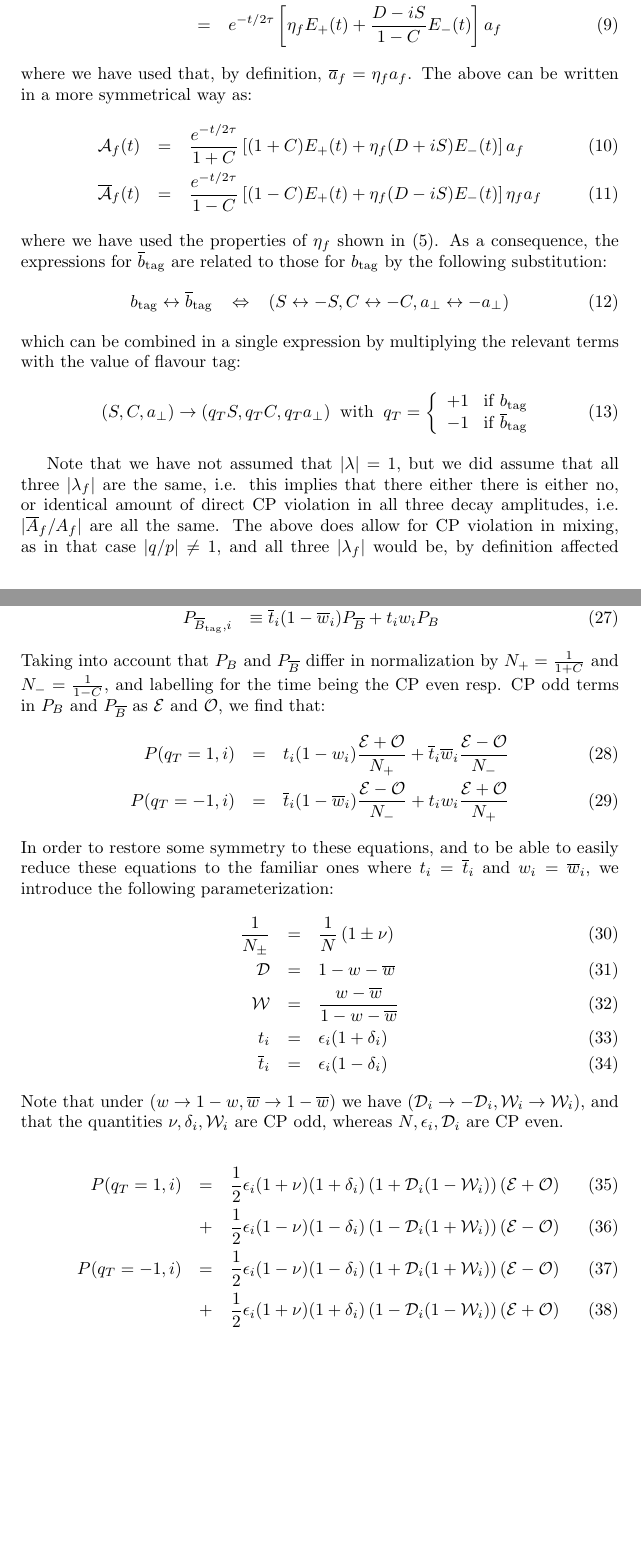
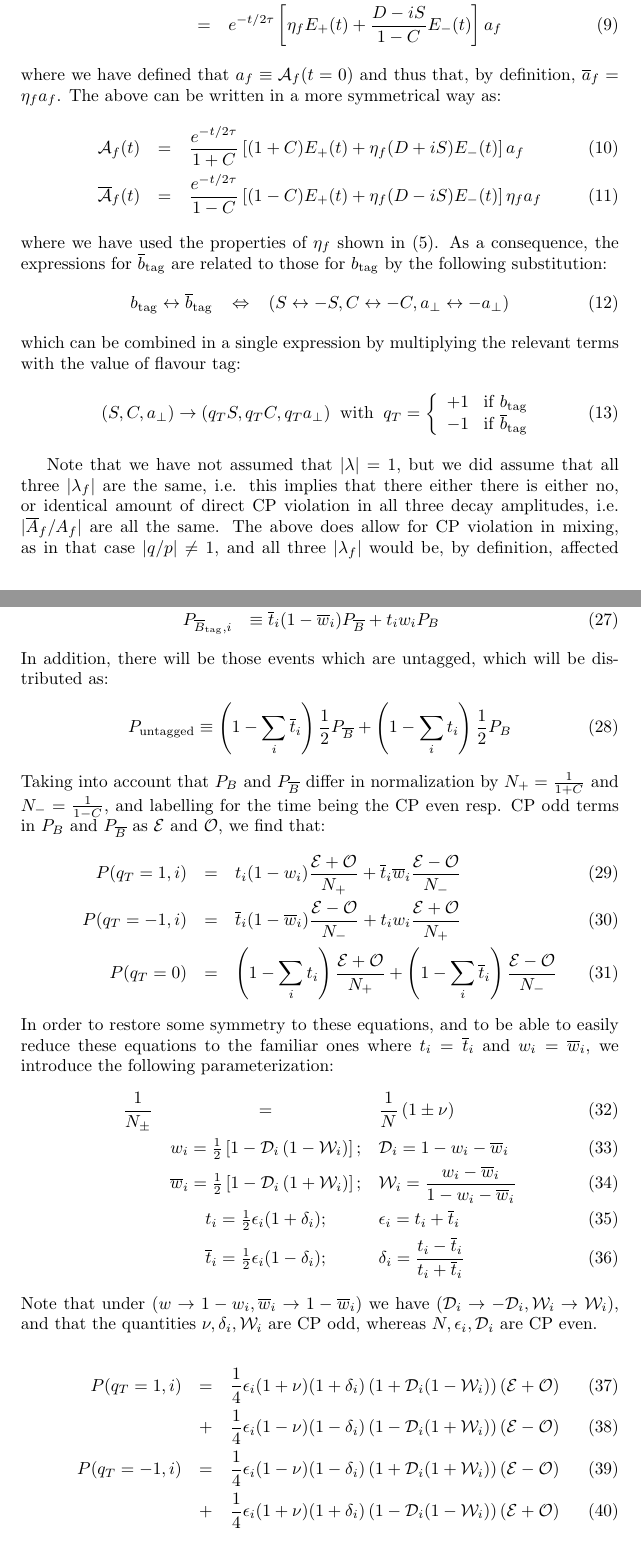
Before and after one commit to GerhardRaven/P2VV, a LaTeX document (jpsiphi.tex): two parts of pages 1 and 3 of 10, joined at a grey line, cut so that both start at the same text, the shorter picture padded with empty space. Compiled offline with pdfLaTeX.

Commit message:
mention untagged events

```diff
--- a/jpsiphi.tex
+++ b/jpsiphi.tex
@@ -29,7 +29,7 @@ In terms of $\phi_s$, we have $S=-\sin(\phi_s),D=\cos(\phi_s),C=0$.
    {\overline{\cal A}}_f(t) &=& e^{-t/2\tau} \left[  E_+(t) + \frac{1}{\eta_f\lambda} E_-(t)  \right] \eta_f a_f    \\
                             &=&     e^{-t/2\tau} \left[\eta_f E_+(t) + \frac{D-iS}{1-C} E_-(t)  \right] a_f
 \end{eqnarray}
-where we have used that, by definition, $\overline{a}_f = \eta_f a_f$. The above can be
+where we have defined that $a_f \equiv {\cal A}_f(t=0)$ and thus that, by definition, $\overline{a}_f = \eta_f a_f$. The above can be
 written in a more symmetrical way as:
 \begin{eqnarray}
    {\cal A}_f(t)           &=&     \frac{e^{-t/2\tau}}{1+C} \left[ (1+C)E_+(t) +\eta_f (D+iS) E_-(t)  \right] a_f
@@ -138,6 +144,10 @@ PDF for $B$ and $\overline{B}$ tagged in category $i$ will be:
    P_{B_\mathrm{tag},i} &\equiv t_i (1-w_i) P_{B} + \overline{t}_i\overline{w}_i P_{\overline{ B} }\\
    P_{\overline{B}_\mathrm{tag},i} &\equiv \overline{t}_i (1-\overline{w}_i) P_{\overline{B}} + t_i w_i P_{ B }
 \end{eqnarray}
+In addition, there will be those events which are untagged, which will be distributed as:
+\begin{equation}
+   P_{\mathrm{untagged}} \equiv \left( 1-\sum_i \overline{t}_i \right) \frac{1}{2} P_{\overline{B}} + \left( 1 - \sum_i t_i \right) \frac{1}{2} P_{ B }
+\end{equation}
 Taking into account that $P_{B}$ and $P_{\overline{B}}$ differ in normalization by
 $N_+=\frac{1}{1+C}$ and $N_-=\frac{1}{1-C}$, and labelling for the time being the CP even
 resp. CP odd terms in $P_{B}$ and $P_{\overline{B}}$ as ${\cal E}$
@@ -145,6 +155,7 @@ and ${\cal O}$, we find that:
 \begin{eqnarray}
    P(q_T=1,i) &=& t_i(1-w_i)\frac{{\cal E} + {\cal O}}{N_+} + \overline{t}_i\overline{w}_i\frac{{\cal E}-{\cal O}}{N_-}  \\
    P(q_T=-1,i) &=& \overline{t}_i(1-\overline{w}_i)\frac{{\cal E} - {\cal O}}{N_-} + t_i w_i\frac{{\cal E}+{\cal O}}{N_+}
+   \\ P(q_T=0) &=& \left(1-\sum_i t_i\right)  \frac{ { \cal E } + {\cal O} }{N_+} + \left(1-\sum_i \overline{t}_i\right)  \frac{ { \cal E} - {\cal O} } { N_- }
 %   \\
 %     &=& \frac{  \left[ 1-{\cal D}({\cal W}+C) \right]{\cal E}
 %                               +\left[ {\cal D}(1 + {\cal W} C) - C \right] {\cal O}
@@ -158,21 +169,22 @@ equations to the familiar ones where $t_i=\overline{t}_i$ and $w_i=\overline{w}_
 the following parameterization:
 \begin{eqnarray}
 \frac{1}{N_\pm} &=& \frac{1}{N}\left( 1 \pm \nu \right) \\
- {\cal D} &=&1-w - \overline{w} \\
- {\cal W} &=& \frac{ w - \overline{w}}{1-w-\overline{w}}\\
-t_i &=& \epsilon_i(1+\delta_i)\\
-\overline{t}_i &=& \epsilon_i(1-\delta_i)
+&w_i            = \frac{1}{2}\left[1-{\cal D}_i\left(1-{\cal W}_i\right) \right]; &  {\cal D}_i =1-w_i - \overline{w}_i \\
+&\overline{w}_i = \frac{1}{2}\left[1-{\cal D}_i\left(1+{\cal W}_i\right) \right]; &  {\cal W}_i = \frac{ w_i - \overline{w}_i}{1-w_i-\overline{w}_i}\\
+&t_i            = \frac{1}{2}\epsilon_i(1+\delta_i);                              &  \epsilon_i = t_i + \overline{t}_i\\
+&\overline{t}_i = \frac{1}{2}\epsilon_i(1-\delta_i);                              &  \delta_i = \frac{t_i - \overline{t}_i}{t_i+\overline{t}_i}
 \end{eqnarray}
-Note that under $(w\rightarrow 1-w, \overline{w}\rightarrow 1-\overline{w})$ we have $({\cal D}_i \rightarrow -{\cal D}_i,{\cal W}_i\rightarrow{\cal W}_i)$,
+Note that under $(w\rightarrow 1-w_i, \overline{w}_i\rightarrow 1-\overline{w}_i)$ we have $({\cal D}_i \rightarrow -{\cal D}_i,{\cal W}_i\rightarrow{\cal W}_i)$,
 and that the quantities $\nu,\delta_i,{\cal W}_i$ are CP odd, whereas $N,\epsilon_i,{\cal D}_i$ are CP even.
 
 \begin{eqnarray}
-   P(q_T=1,i)  &=&\frac{1}{2} \epsilon_i(1+\nu)(1+\delta_i)\left(1+{\cal D}_i(1-{\cal W}_i)\right)\left({\cal E}+{\cal O}\right)
-\\             &+&\frac{1}{2} \epsilon_i(1-\nu)(1-\delta_i)\left(1-{\cal D}_i(1+{\cal W}_i)\right)\left({\cal E}-{\cal O}\right)
-\\ P(q_T=-1,i) &=&\frac{1}{2} \epsilon_i(1-\nu)(1-\delta_i)\left(1+{\cal D}_i(1+{\cal W}_i)\right)\left({\cal E}-{\cal O}\right)
-\\             &+&\frac{1}{2} \epsilon_i(1+\nu)(1+\delta_i)\left(1-{\cal D}_i(1-{\cal W}_i)\right)\left({\cal E}+{\cal O}\right)
+   P(q_T=1,i)  &=&\frac{1}{4} \epsilon_i(1+\nu)(1+\delta_i)\left(1+{\cal D}_i(1-{\cal W}_i)\right)\left({\cal E}+{\cal O}\right)
+\\             &+&\frac{1}{4} \epsilon_i(1-\nu)(1-\delta_i)\left(1-{\cal D}_i(1+{\cal W}_i)\right)\left({\cal E}-{\cal O}\right)
+\\ P(q_T=-1,i) &=&\frac{1}{4} \epsilon_i(1-\nu)(1-\delta_i)\left(1+{\cal D}_i(1+{\cal W}_i)\right)\left({\cal E}-{\cal O}\right)
+\\             &+&\frac{1}{4} \epsilon_i(1+\nu)(1+\delta_i)\left(1-{\cal D}_i(1-{\cal W}_i)\right)\left({\cal E}+{\cal O}\right)
 \end{eqnarray}
-where we have eliminated the overall normalization constant $N$ which is shared by each term. Combining the factors in front of ${\cal E}$
+where we have eliminated the overall normalization constant $N$ which is shared by each term.
+Combining the factors in front of ${\cal E}$
 and ${\cal O}$ results after some tedious algebra in:
 \begin{eqnarray}
      P(q_T=1,i)
```
Also changed, not shown: jpsiphi.tex (13 more changed lines).
